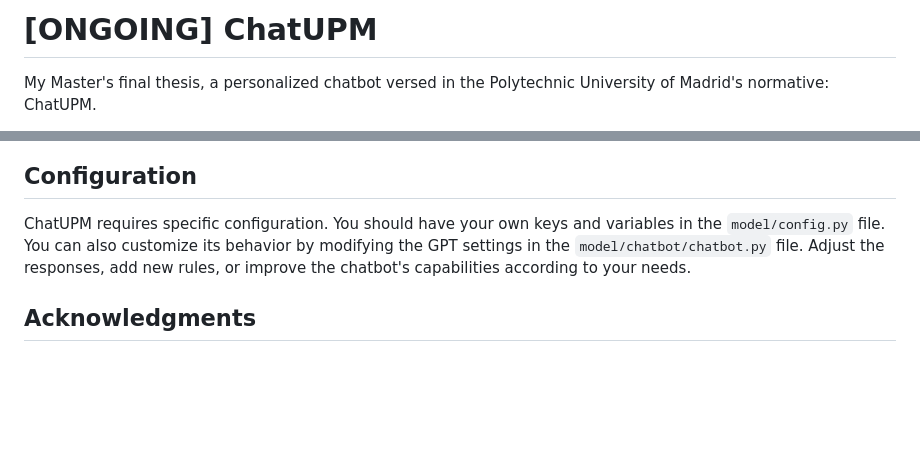
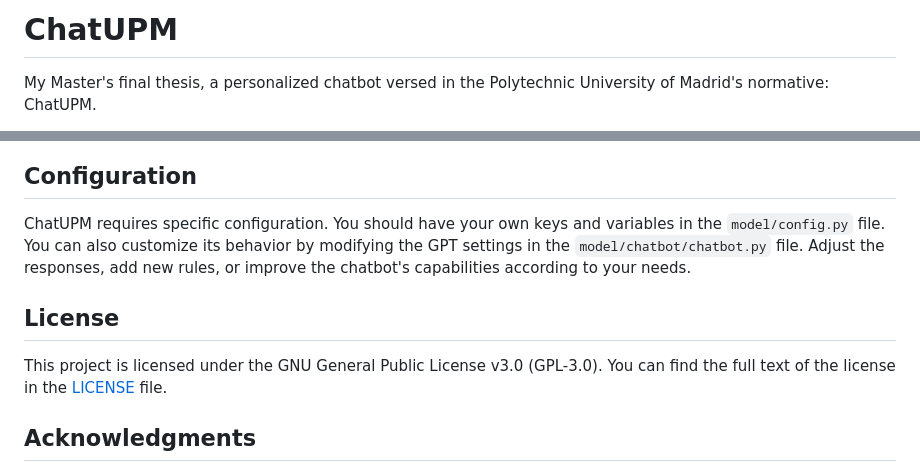
Before and after one commit to paumurl/ChatUPM, a Markdown page: README.md, 2 parts joined by grey strips. GitHub-like rendering; blank space fills up the shorter version.

```diff
--- a/README.md
+++ b/README.md
@@ -1,4 +1,4 @@
-# [ONGOING] ChatUPM
+# ChatUPM
 
 My Master's final thesis, a personalized chatbot versed in the Polytechnic University of Madrid's normative: ChatUPM.
 
@@ -83,6 +83,10 @@ And now, chat away! Have a go at ChatUPM and the knowledge it holds regarding th
 ## Configuration
 ChatUPM requires specific configuration. You should have your own keys and variables in the ``model/config.py`` file. You can also customize its behavior by modifying the GPT settings in the ``model/chatbot/chatbot.py`` file. Adjust the responses, add new rules, or improve the chatbot's capabilities according to your needs.
 
+## License
+This project is licensed under the GNU General Public License v3.0 (GPL-3.0).
+You can find the full text of the license in the [LICENSE](LICENSE) file.
+
 ## Acknowledgments
 Special mention goes to Víctor Robles Forcada and Álvaro García Barragán for their invaluable resources and guidance throughout the development of this project.
 
```
